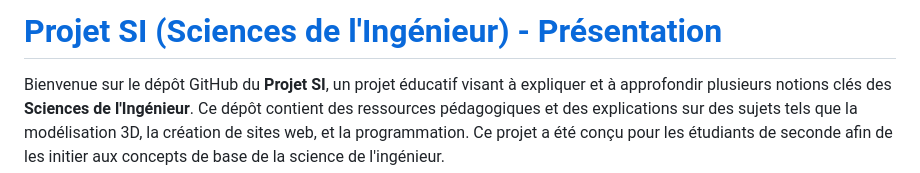
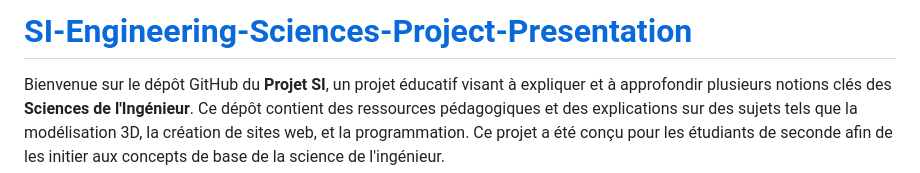
Before and after one commit to mr22206/SI-Engineering-Sciences-Project-Presentation, a Markdown page: README.md, the part around the change. Drawn GitHub-style.

```diff
--- a/README.md
+++ b/README.md
@@ -1,4 +1,4 @@
-# [Projet SI (Sciences de l'Ingénieur) - Présentation](https://mr22206.github.io/SI-Engineering-Sciences-Project-Presentation/index.html)
+# [SI-Engineering-Sciences-Project-Presentation](https://mr22206.github.io/SI-Engineering-Sciences-Project-Presentation/index.html)
 
 Bienvenue sur le dépôt GitHub du **Projet SI**, un projet éducatif visant à expliquer et à approfondir plusieurs notions clés des **Sciences de l'Ingénieur**. Ce dépôt contient des ressources pédagogiques et des explications sur des sujets tels que la modélisation 3D, la création de sites web, et la programmation. Ce projet a été conçu pour les étudiants de seconde afin de les initier aux concepts de base de la science de l'ingénieur.
 
```
